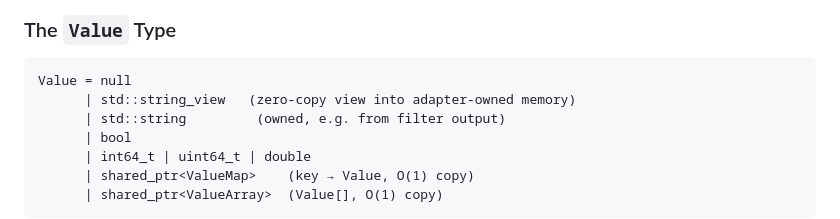
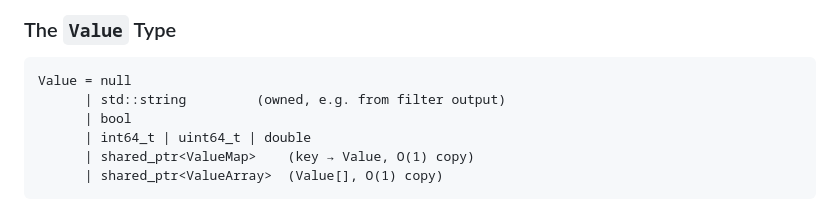
Before and after one commit to jibbex/guss, a Markdown page: README.md, the part around the change. GitHub-like rendering.

Commit message:
docs(readme): remove reference to deprecated std::string_view in Value

````diff
--- a/README.md
+++ b/README.md
@@ -148,7 +148,6 @@ This single decision eliminates an entire class of complexity. The template engi
 
 ```
 Value = null
-      | std::string_view   (zero-copy view into adapter-owned memory)
       | std::string         (owned, e.g. from filter output)
       | bool
       | int64_t | uint64_t | double
````
